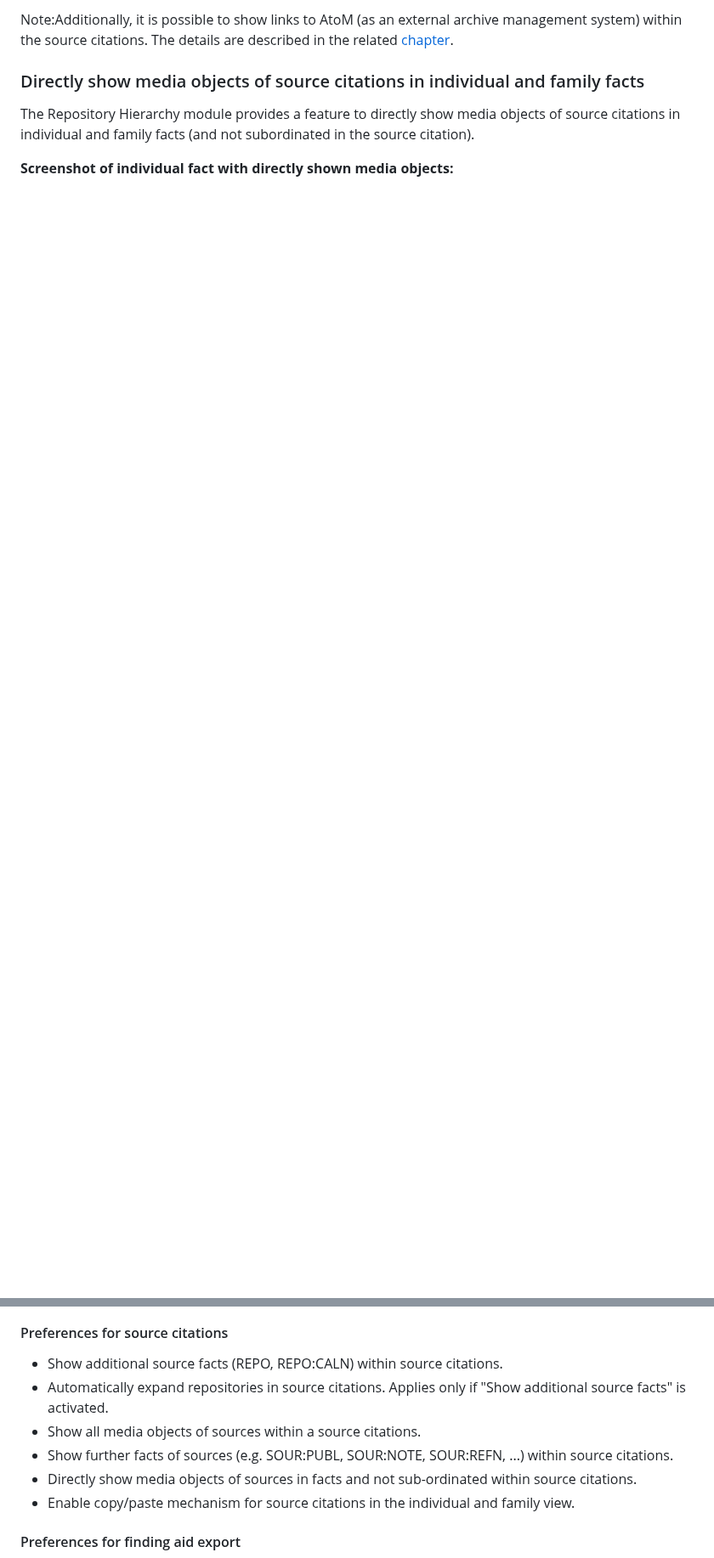
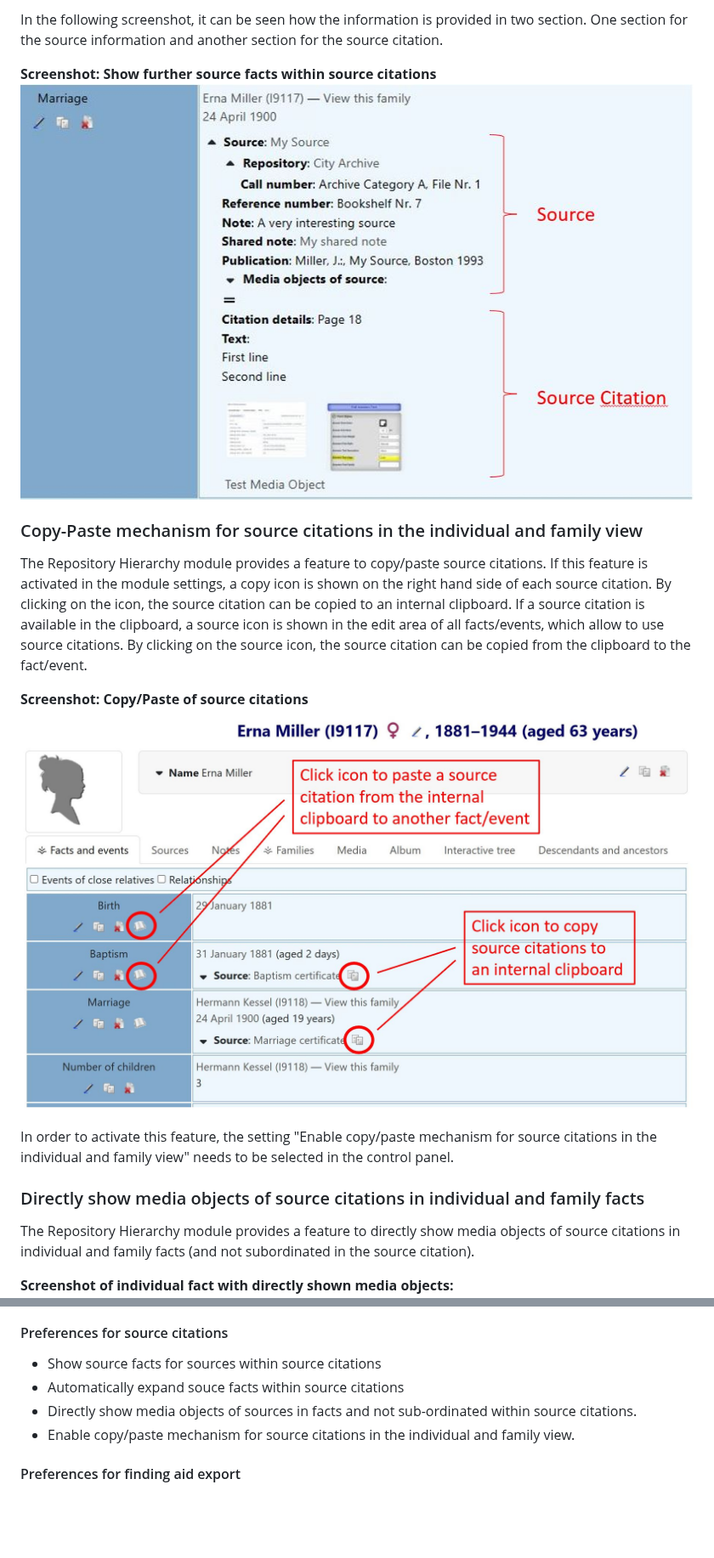
Before and after one commit to Jefferson49/RepositoryHierarchy, a Markdown page: README.md, 2 parts joined by grey strips. Shown at 85% size. Drawn GitHub-style; blank space fills up the shorter version.

```diff
--- a/README.md
+++ b/README.md
@@ -385,5 +381,16 @@ Note: An additional setting exists to define whether repositories are automatica
 
-Note:Additionally, it is possible to show links to AtoM (as an external archive management system) within the source citations. The details are described in the related [chapter](#create-links-between-webtrees-and-an-external-archive-management-system).
+In the following screenshot, it can be seen how the information is provided in two section. One section for the source information and another section for the source citation.
+
+**Screenshot: Show further source facts within source citations**
+![Screenshot](resources/img/show_further_source_facts_within_citation.jpg)
+
+### Copy-Paste mechanism for source citations in the individual and family view
+The Repository Hierarchy module provides a feature to copy/paste source citations. If this feature is activated in the module settings, a copy icon is shown on the right hand side of each source citation. By clicking on the icon, the source citation can be copied to an internal clipboard. If a source citation is available in the clipboard, a source icon is shown in the edit area of all facts/events, which allow to use source citations. By clicking on the source icon, the source citation can be copied from the clipboard to the fact/event.
+
+**Screenshot: Copy/Paste of source citations**
+![Screenshot](resources/img/screenshot_copy_paste_source_citations.jpg)
+
+In order to activate this feature, the setting "Enable copy/paste mechanism for source citations in the individual and family view" needs to be selected in the control panel.
 
 ### Directly show media objects of source citations in individual and family facts
 The Repository Hierarchy module provides a feature to directly show media objects of source citations in individual and family facts (and not subordinated in the source citation).
@@ -458,10 +434,8 @@ The following preferences can be activated/deactivated by administrators in the
 + Allow users to load stored delimiter expressions from administrator.
 
 #### Preferences for source citations
-+ Show additional source facts (REPO, REPO:CALN) within source citations.
-+ Automatically expand repositories in source citations. Applies only if "Show additional source facts" is activated.
-+ Show all media objects of sources within a source citations.
-+ Show further facts of sources (e.g. SOUR:PUBL, SOUR:NOTE, SOUR:REFN, ...) within source citations.
++ Show source facts for sources within source citations
++ Automatically expand souce facts within source citations
 + Directly show media objects of sources in facts and not sub-ordinated within source citations.
 + Enable copy/paste mechanism for source citations in the individual and family view.
 
```
Also changed, not shown: other parts of README.md (+7 -42 lines), resources/img/settings_for_source_facts_in_source_citations.jpg (added).
